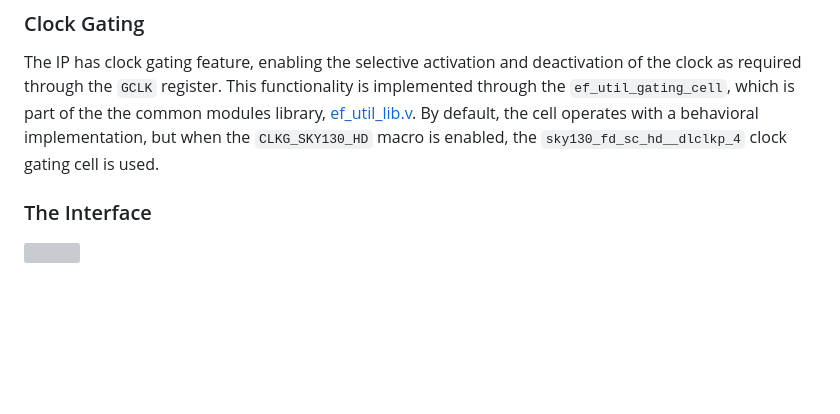
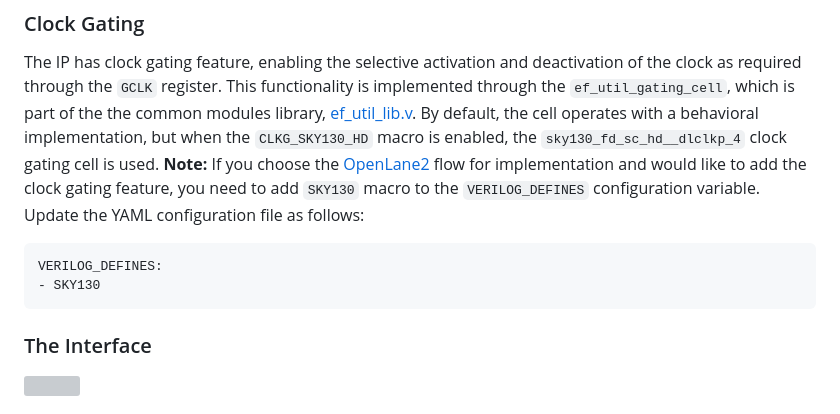
Before and after one commit to efabless/EF_UART, a Markdown page: README.md, the part around the change. Rendered like a GitHub page; blank space fills up the shorter version; grey boxes are pictures that could not be loaded.

````diff
--- a/README.md
+++ b/README.md
@@ -226,6 +226,11 @@ The following are the bit definitions for the interrupt registers:
 |9|RTO|1|Receiver Timeout; no data has been received for the time of a specified number of bits.|
 ### Clock Gating
 The IP has clock gating feature, enabling the selective activation and deactivation of the clock as required through the ``GCLK`` register. This functionality is implemented through the ``ef_util_gating_cell``, which is part of the the common modules library, [ef_util_lib.v](https://github.com/efabless/EF_IP_UTIL/blob/main/hdl/ef_util_lib.v). By default, the cell operates with a behavioral implementation, but when the ``CLKG_SKY130_HD`` macro is enabled, the ``sky130_fd_sc_hd__dlclkp_4`` clock gating cell is used.
+**Note:** If you choose the [OpenLane2](https://github.com/efabless/openlane2) flow for implementation and would like to add the clock gating feature, you need to add ``SKY130`` macro to the ``VERILOG_DEFINES`` configuration variable. Update the YAML configuration file as follows:
+```
+VERILOG_DEFINES:
+- SKY130
+```
 
 ### The Interface
 
````
